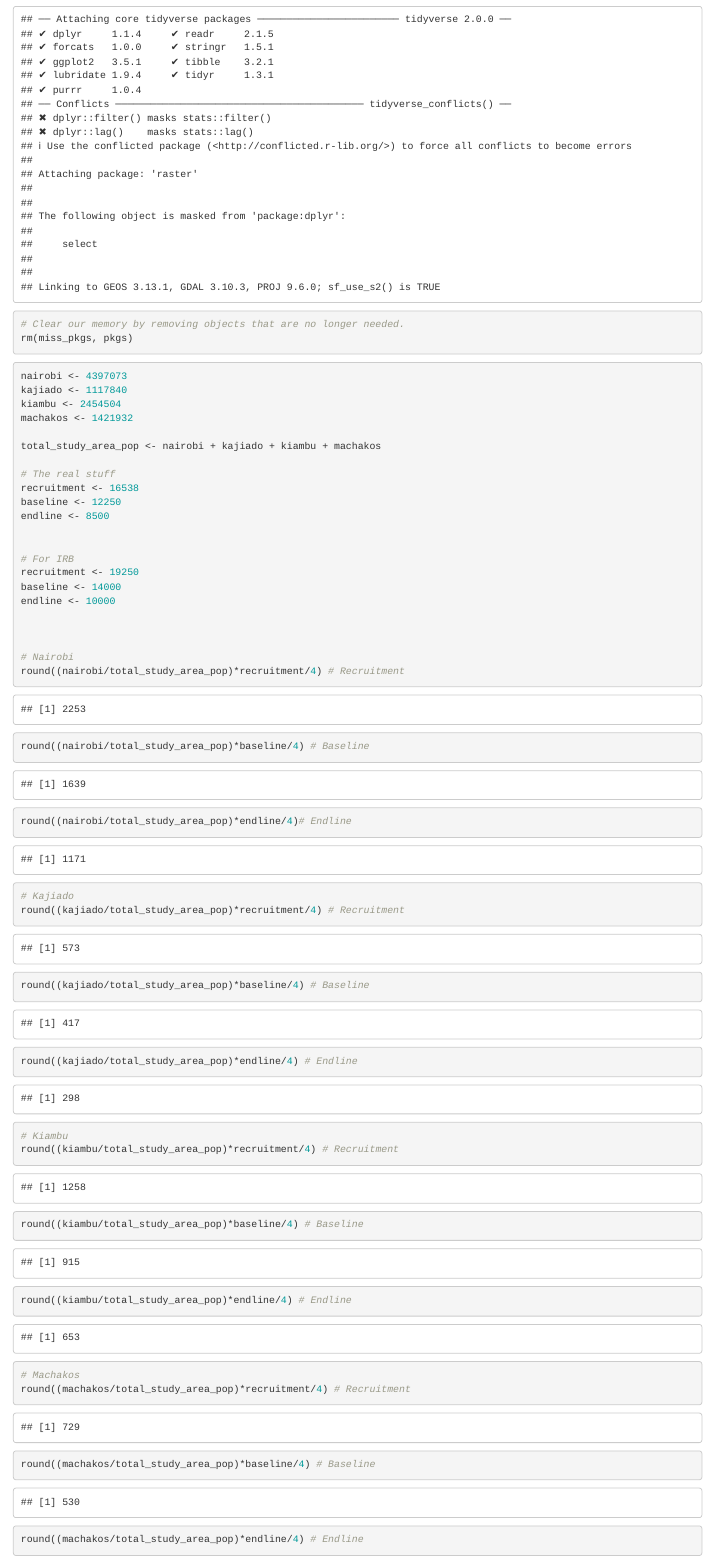
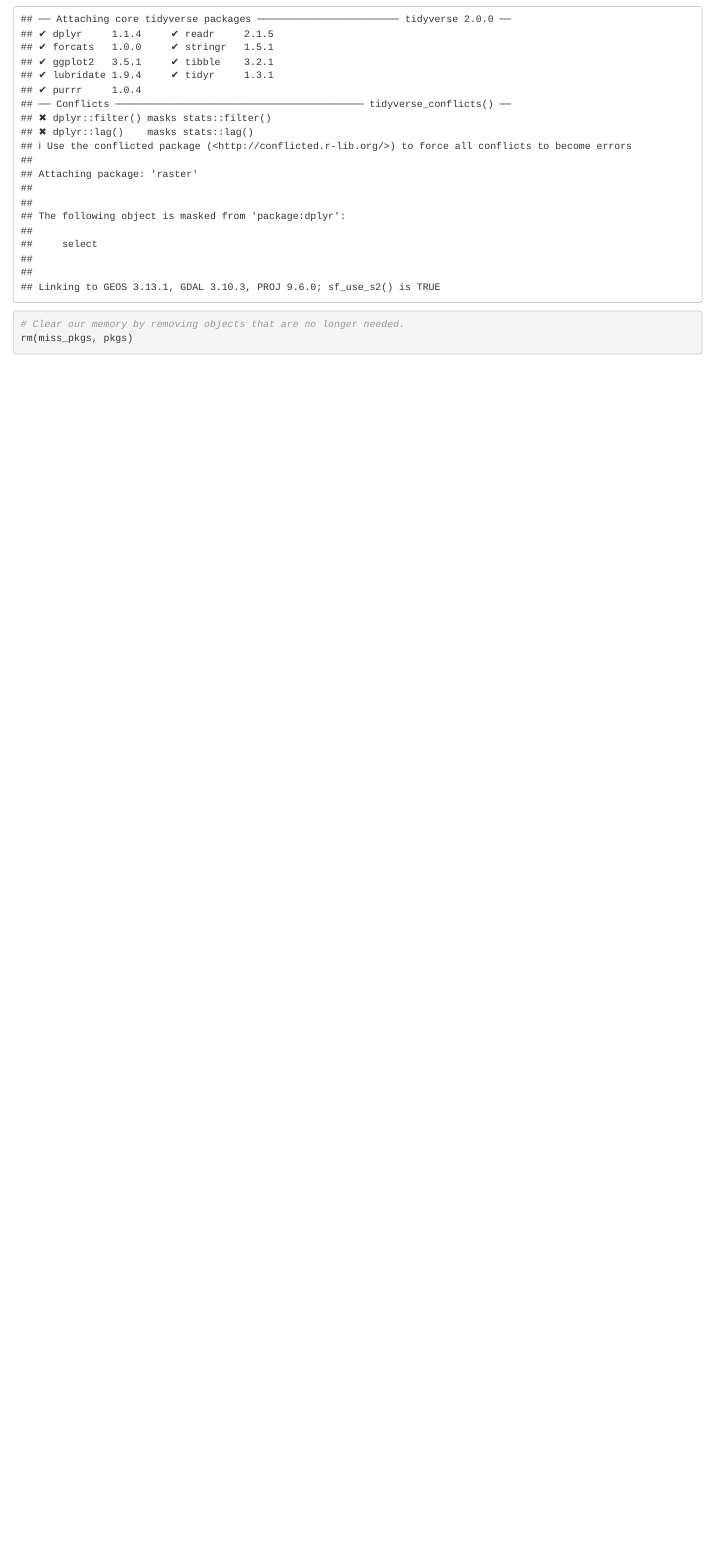
Before and after one commit to Busara-Center-For-Behavioural-Economics/30379_vcf_2_misinformation_hpv_kenya, an R Markdown document (Sampling/VCF2_RCT_Cluster_Sampling.Rmd): the page in a window 1100 px wide, from 400 px down. Rendered offline with R 4.5, knitr and Pandoc, with nearby package versions; some code elsewhere in the file could not run offline.

Commit message:
Update VCF2_RCT_Cluster_Sampling.Rmd

````diff
--- a/Sampling/VCF2_RCT_Cluster_Sampling.Rmd
+++ b/Sampling/VCF2_RCT_Cluster_Sampling.Rmd
@@ -22,45 +22,3 @@ invisible(lapply(pkgs,library,character.only=TRUE))
 
 # Clear our memory by removing objects that are no longer needed.
 rm(miss_pkgs, pkgs)
-```
-
-```{r}
-nairobi <- 4397073
-kajiado <- 1117840
-kiambu <- 2454504
-machakos <- 1421932
-
-total_study_area_pop <- nairobi + kajiado + kiambu + machakos
-
-# The real stuff
-recruitment <- 16538
-baseline <- 12250
-endline <- 8500
-
-
-# For IRB
-recruitment <- 19250
-baseline <- 14000
-endline <- 10000
-
-
-
-# Nairobi
-round((nairobi/total_study_area_pop)*recruitment/4) # Recruitment
-round((nairobi/total_study_area_pop)*baseline/4) # Baseline
-round((nairobi/total_study_area_pop)*endline/4)# Endline
-
-# Kajiado
-round((kajiado/total_study_area_pop)*recruitment/4) # Recruitment
-round((kajiado/total_study_area_pop)*baseline/4) # Baseline
-round((kajiado/total_study_area_pop)*endline/4) # Endline
-
-# Kiambu
-round((kiambu/total_study_area_pop)*recruitment/4) # Recruitment
-round((kiambu/total_study_area_pop)*baseline/4) # Baseline
-round((kiambu/total_study_area_pop)*endline/4) # Endline
-
-# Machakos
-round((machakos/total_study_area_pop)*recruitment/4) # Recruitment
-round((machakos/total_study_area_pop)*baseline/4) # Baseline
-round((machakos/total_study_area_pop)*endline/4) # Endline
````
Also changed, not shown: Sampling/VCF2_RCT_Cluster_Sampling.Rmd (16 more changed lines).
